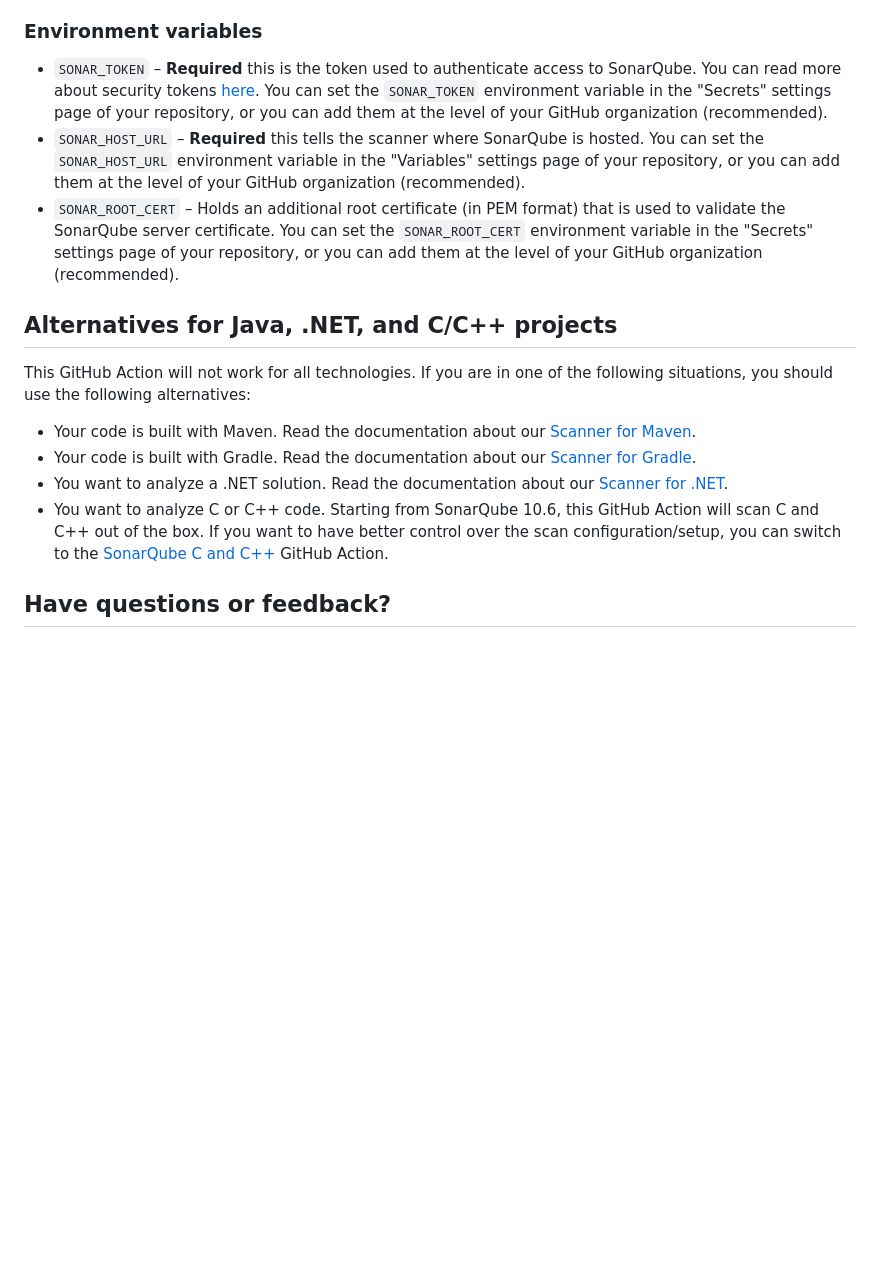
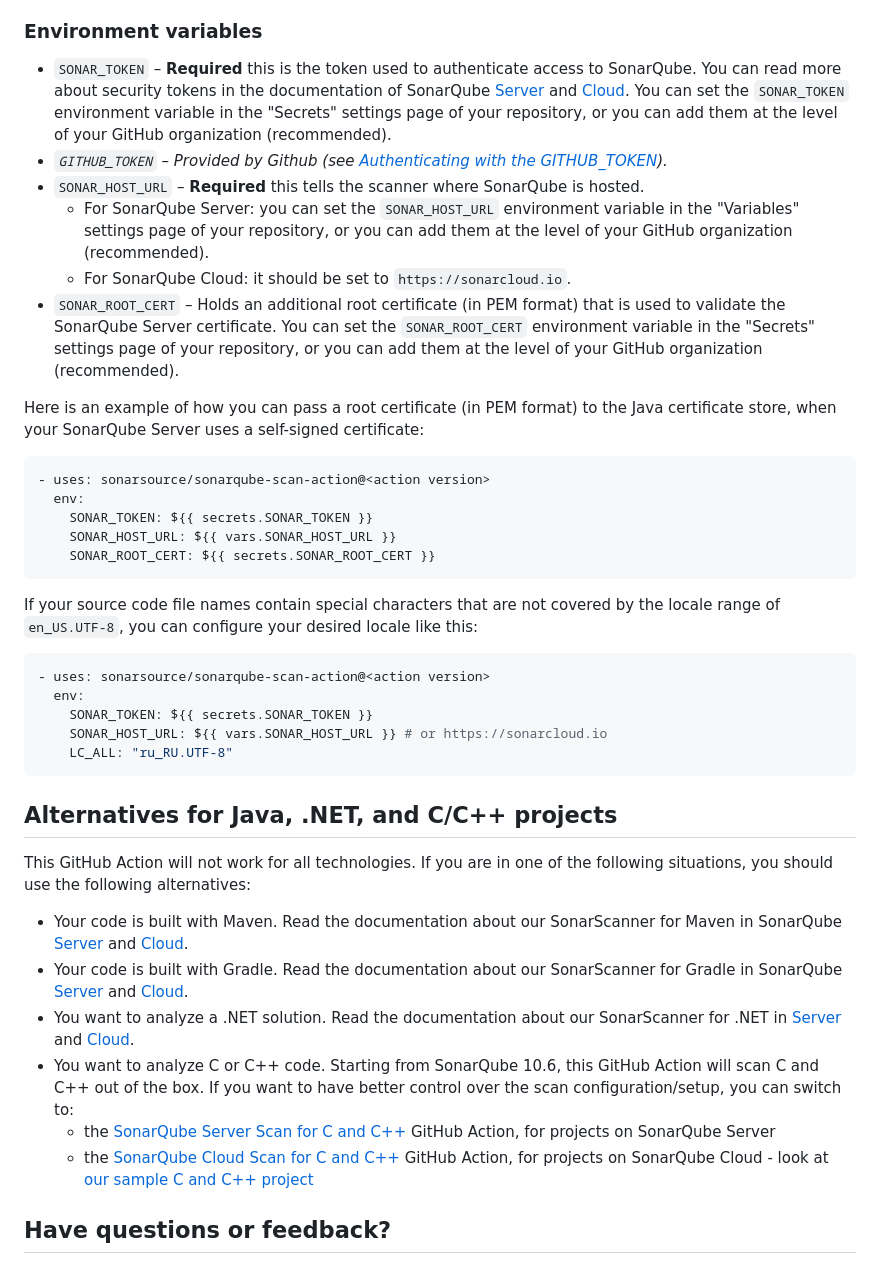
Before and after one commit to SonarSource/sonarqube-scan-action, a Markdown page: README.md, the part around one of its changes. GitHub-like rendering; blank space fills up the shorter version.

````diff
--- a/README.md
+++ b/README.md
@@ -105,18 +149,43 @@ More information about possible analysis parameters can be found in [the documen
 
 ### Environment variables
 
-- `SONAR_TOKEN` – **Required** this is the token used to authenticate access to SonarQube. You can read more about security tokens [here](https://docs.sonarqube.org/latest/user-guide/user-token/). You can set the `SONAR_TOKEN` environment variable in the "Secrets" settings page of your repository, or you can add them at the level of your GitHub organization (recommended).
-- `SONAR_HOST_URL` – **Required** this tells the scanner where SonarQube is hosted. You can set the `SONAR_HOST_URL` environment variable in the "Variables" settings page of your repository, or you can add them at the level of your GitHub organization (recommended).
-- `SONAR_ROOT_CERT` – Holds an additional root certificate (in PEM format) that is used to validate the SonarQube server certificate. You can set the `SONAR_ROOT_CERT` environment variable in the "Secrets" settings page of your repository, or you can add them at the level of your GitHub organization (recommended).
+- `SONAR_TOKEN` – **Required** this is the token used to authenticate access to SonarQube. You can read more about security tokens in the documentation of SonarQube [Server](https://docs.sonarsource.com/sonarqube-server/latest/user-guide/managing-tokens/) and [Cloud](https://docs.sonarsource.com/sonarqube-cloud/managing-your-account/managing-tokens/). You can set the `SONAR_TOKEN` environment variable in the "Secrets" settings page of your repository, or you can add them at the level of your GitHub organization (recommended).
+- *`GITHUB_TOKEN` – Provided by Github (see [Authenticating with the GITHUB_TOKEN](https://help.github.com/en/actions/automating-your-workflow-with-github-actions/authenticating-with-the-github_token)).*
+- `SONAR_HOST_URL` – **Required** this tells the scanner where SonarQube is hosted.
+  - For SonarQube Server: you can set the `SONAR_HOST_URL` environment variable in the "Variables" settings page of your repository, or you can add them at the level of your GitHub organization (recommended).
+  - For SonarQube Cloud: it should be set to `https://sonarcloud.io`.
+- `SONAR_ROOT_CERT` – Holds an additional root certificate (in PEM format) that is used to validate the SonarQube Server certificate. You can set the `SONAR_ROOT_CERT` environment variable in the "Secrets" settings page of your repository, or you can add them at the level of your GitHub organization (recommended).
+
+Here is an example of how you can pass a root certificate (in PEM format) to the Java certificate store, when your SonarQube Server uses a self-signed certificate:
+
+```yaml
+- uses: sonarsource/sonarqube-scan-action@<action version>
+  env:
+    SONAR_TOKEN: ${{ secrets.SONAR_TOKEN }}
+    SONAR_HOST_URL: ${{ vars.SONAR_HOST_URL }}
+    SONAR_ROOT_CERT: ${{ secrets.SONAR_ROOT_CERT }}
+```
+
+If your source code file names contain special characters that are not covered by the locale range of `en_US.UTF-8`, you can configure your desired locale like this:
+
+```yaml
+- uses: sonarsource/sonarqube-scan-action@<action version>
+  env:
+    SONAR_TOKEN: ${{ secrets.SONAR_TOKEN }}
+    SONAR_HOST_URL: ${{ vars.SONAR_HOST_URL }} # or https://sonarcloud.io
+    LC_ALL: "ru_RU.UTF-8"
+```
 
 ## Alternatives for Java, .NET, and C/C++ projects
 
 This GitHub Action will not work for all technologies. If you are in one of the following situations, you should use the following alternatives:
 
-* Your code is built with Maven. Read the documentation about our [Scanner for Maven](https://redirect.sonarsource.com/doc/install-configure-scanner-maven.html).
-* Your code is built with Gradle. Read the documentation about our [Scanner for Gradle](https://redirect.sonarsource.com/doc/gradle.html).
-* You want to analyze a .NET solution. Read the documentation about our [Scanner for .NET](https://redirect.sonarsource.com/doc/install-configure-scanner-msbuild.html).
-* You want to analyze C or C++ code. Starting from SonarQube 10.6, this GitHub Action will scan C and C++ out of the box. If you want to have better control over the scan configuration/setup, you can switch to the [SonarQube C and C++](https://github.com/SonarSource/sonarqube-github-c-cpp) GitHub Action.
+* Your code is built with Maven. Read the documentation about our SonarScanner for Maven in SonarQube [Server](https://docs.sonarsource.com/sonarqube-server/latest/analyzing-source-code/scanners/sonarscanner-for-maven/) and [Cloud](https://docs.sonarsource.com/sonarqube-cloud/advanced-setup/ci-based-analysis/sonarscanner-for-maven/).
+* Your code is built with Gradle. Read the documentation about our SonarScanner for Gradle in SonarQube [Server](https://docs.sonarsource.com/sonarqube-server/latest/analyzing-source-code/scanners/sonarscanner-for-gradle/) and [Cloud](https://docs.sonarsource.com/sonarqube-cloud/advanced-setup/ci-based-analysis/sonarscanner-for-gradle/).
+* You want to analyze a .NET solution. Read the documentation about our SonarScanner for .NET in [Server](https://docs.sonarsource.com/sonarqube-server/latest/analyzing-source-code/scanners/dotnet/introduction/) and [Cloud](https://docs.sonarsource.com/sonarqube-cloud/advanced-setup/ci-based-analysis/sonarscanner-for-dotnet/introduction/).
+* You want to analyze C or C++ code. Starting from SonarQube 10.6, this GitHub Action will scan C and C++ out of the box. If you want to have better control over the scan configuration/setup, you can switch to:
+  * the [SonarQube Server Scan for C and C++](https://github.com/marketplace/actions/sonarqube-scan-for-c-and-c) GitHub Action, for projects on SonarQube Server
+  * the [SonarQube Cloud Scan for C and C++](https://github.com/marketplace/actions/sonarcloud-scan-for-c-and-c) GitHub Action, for projects on SonarQube Cloud - look at [our sample C and C++ project](https://github.com/sonarsource-cfamily-examples?q=gh-actions-sc&type=all&language=&sort=)
 
 ## Have questions or feedback?
 
````
Also changed, not shown: other parts of README.md (+75 -31 lines), images/SQ_Logo_Server_Cloud_Dark_Backgrounds.png (added), images/SQ_Logo_Server_Cloud_Light_Backgrounds.png (added), images/SonarQube-72px.png (deleted), 2 other files.
